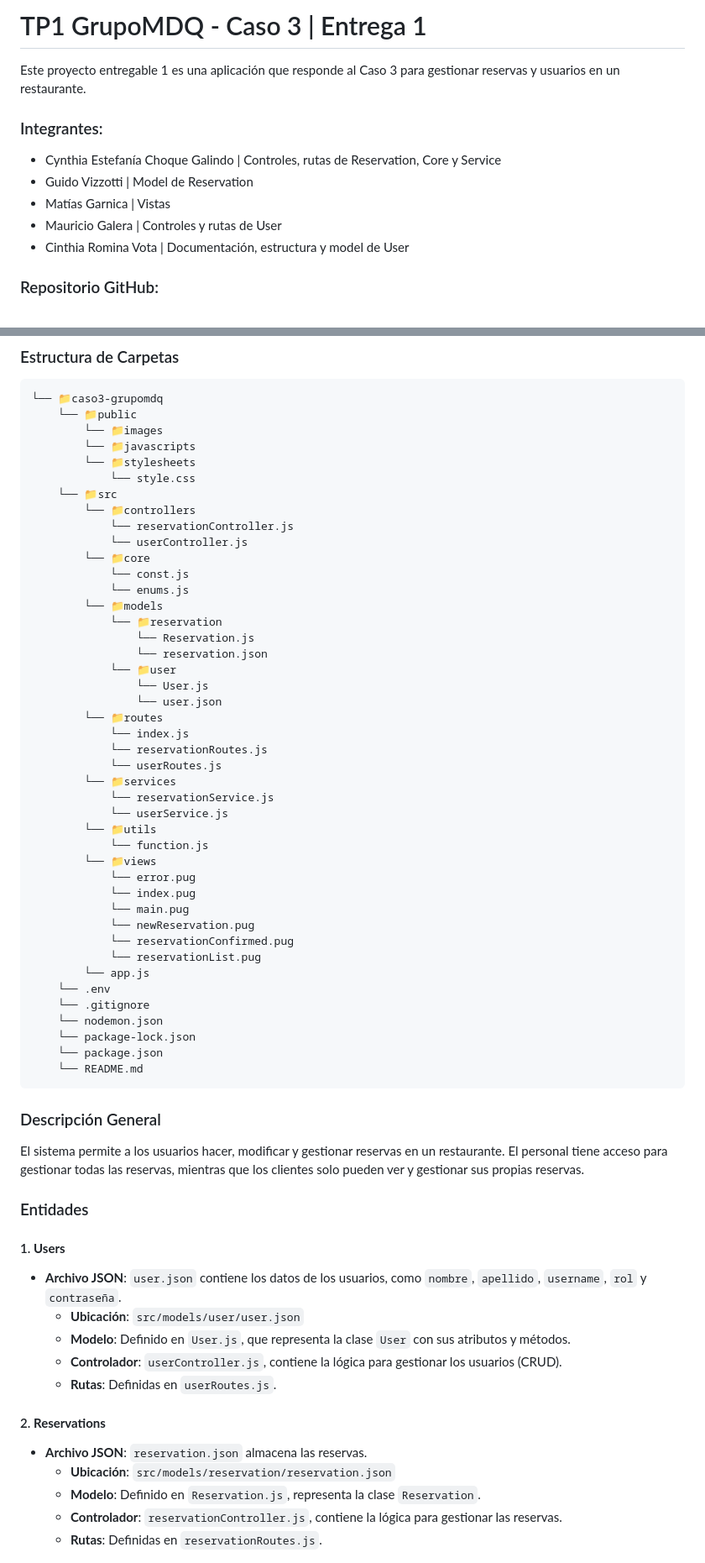
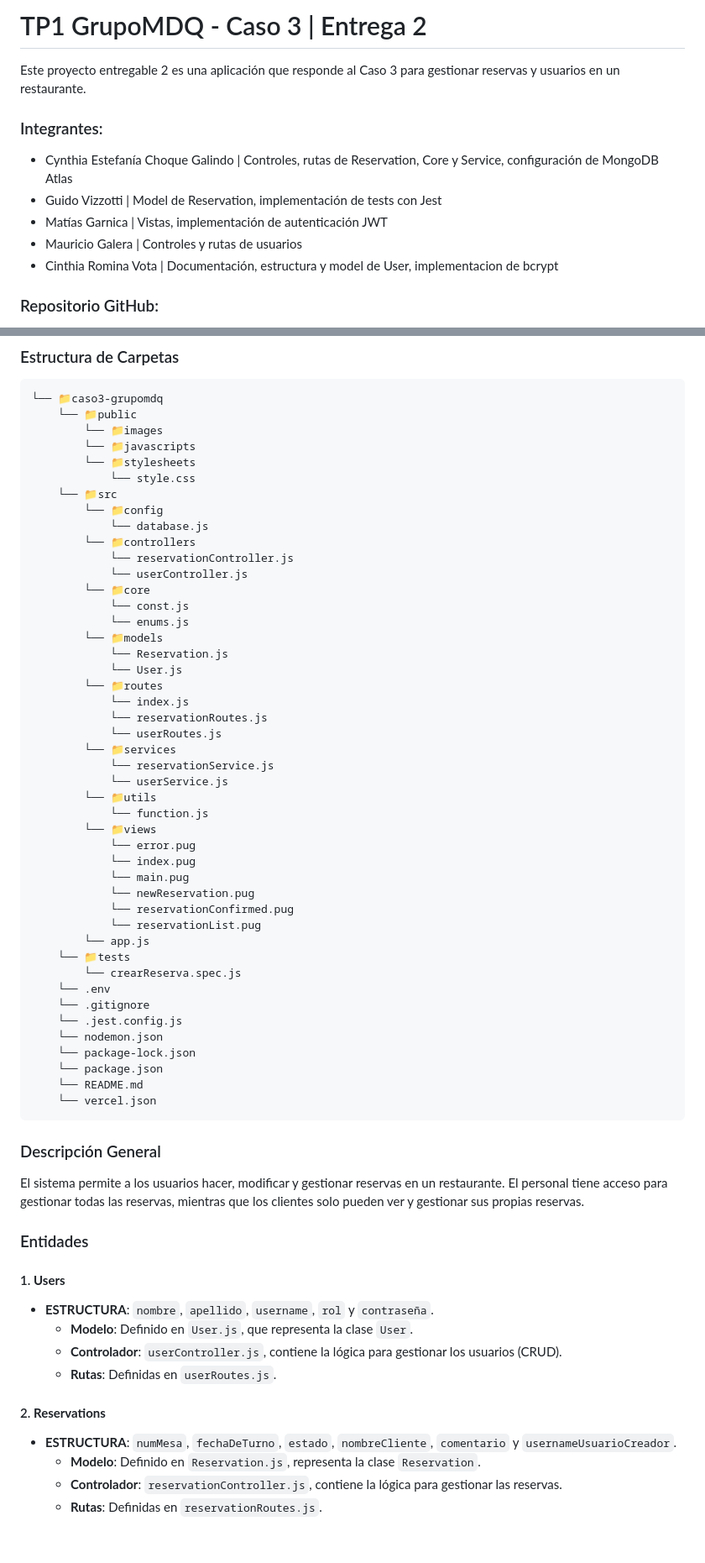
Before and after one commit to VCinthia/BACKEND-C3-GRUPOMDQ-TP1, a Markdown page: README.md, 2 parts joined by grey strips. Shown at 84% size. Drawn GitHub-style.

````diff
--- a/README.md
+++ b/README.md
@@ -1,15 +1,15 @@
 
-# TP1 GrupoMDQ - Caso 3 | Entrega 1
+# TP1 GrupoMDQ - Caso 3 | Entrega 2
 
-Este proyecto entregable 1 es una aplicación que responde al Caso 3 para gestionar reservas y usuarios en un restaurante.
+Este proyecto entregable 2 es una aplicación que responde al Caso 3 para gestionar reservas y usuarios en un restaurante.
 
 ### Integrantes:
 
-- Cynthia Estefanía Choque Galindo | Controles, rutas de Reservation, Core y Service
-- Guido Vizzotti | Model de Reservation
-- Matías Garnica | Vistas
-- Mauricio Galera | Controles y rutas de User
-- Cinthia Romina Vota | Documentación, estructura y model de User
+- Cynthia Estefanía Choque Galindo | Controles, rutas de Reservation, Core y Service, configuración de MongoDB Atlas
+- Guido Vizzotti | Model de Reservation, implementación de tests con Jest
+- Matías Garnica | Vistas, implementación de autenticación JWT
+- Mauricio Galera | Controles y rutas de usuarios
+- Cinthia Romina Vota | Documentación, estructura y model de User, implementacion de bcrypt
 
 ### Repositorio GitHub:
 
@@ -30,6 +31,8 @@ La aplicación está organizada en varias carpetas según las responsabilidades
         └── 📁stylesheets
             └── style.css
     └── 📁src
+        └── 📁config
+            └── database.js
         └── 📁controllers
             └── reservationController.js
             └── userController.js
@@ -37,12 +40,8 @@ La aplicación está organizada en varias carpetas según las responsabilidades
             └── const.js
             └── enums.js
         └── 📁models
-            └── 📁reservation
-                └── Reservation.js
-                └── reservation.json
-            └── 📁user
-                └── User.js
-                └── user.json
+            └── Reservation.js
+            └── User.js
         └── 📁routes
             └── index.js
             └── reservationRoutes.js
@@ -60,12 +59,16 @@ La aplicación está organizada en varias carpetas según las responsabilidades
             └── reservationConfirmed.pug
             └── reservationList.pug
         └── app.js
+    └── 📁tests
+        └── crearReserva.spec.js
     └── .env
     └── .gitignore
+    └── .jest.config.js
     └── nodemon.json
     └── package-lock.json
     └── package.json
     └── README.md
+    └── vercel.json
 ```
 
 ### Descripción General
@@ -75,15 +78,13 @@ El sistema permite a los usuarios hacer, modificar y gestionar reservas en un re
 ### Entidades
 
 #### 1. **Users**
-- **Archivo JSON**: `user.json` contiene los datos de los usuarios, como `nombre`, `apellido`, `username`, `rol` y `contraseña`.
-   - **Ubicación**: `src/models/user/user.json`
-   - **Modelo**: Definido en `User.js`, que representa la clase `User` con sus atributos y métodos.
+- **ESTRUCTURA**: `nombre`, `apellido`, `username`, `rol` y `contraseña`.
+   - **Modelo**: Definido en `User.js`, que representa la clase `User`.
    - **Controlador**: `userController.js`, contiene la lógica para gestionar los usuarios (CRUD).
    - **Rutas**: Definidas en `userRoutes.js`.
 
 #### 2. **Reservations**
-- **Archivo JSON**: `reservation.json` almacena las reservas.
-   - **Ubicación**: `src/models/reservation/reservation.json`
+- **ESTRUCTURA**: `numMesa`, `fechaDeTurno`, `estado`, `nombreCliente`, `comentario` y `usernameUsuarioCreador`.
    - **Modelo**: Definido en `Reservation.js`, representa la clase `Reservation`.
    - **Controlador**: `reservationController.js`, contiene la lógica para gestionar las reservas.
    - **Rutas**: Definidas en `reservationRoutes.js`.
````
Also changed, not shown: other parts of README.md (+45 -13 lines).
